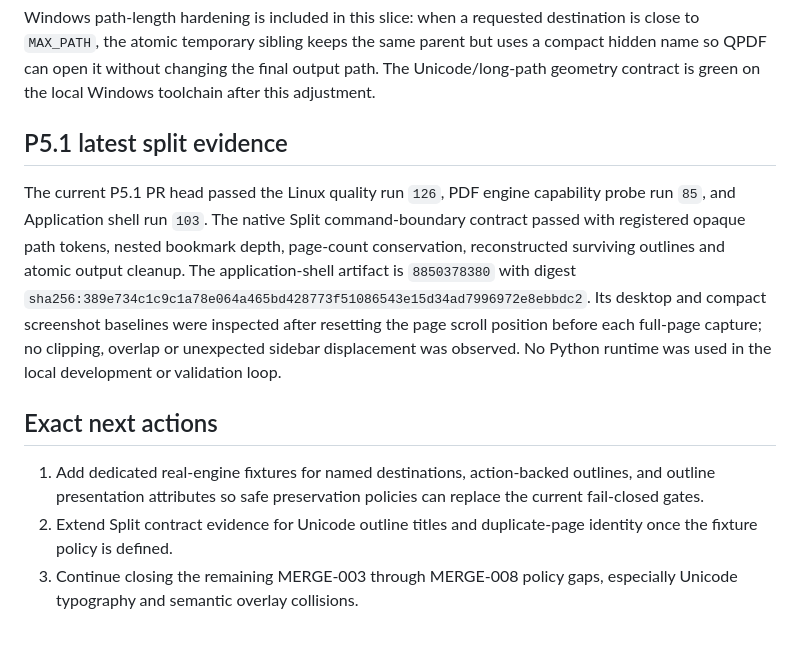
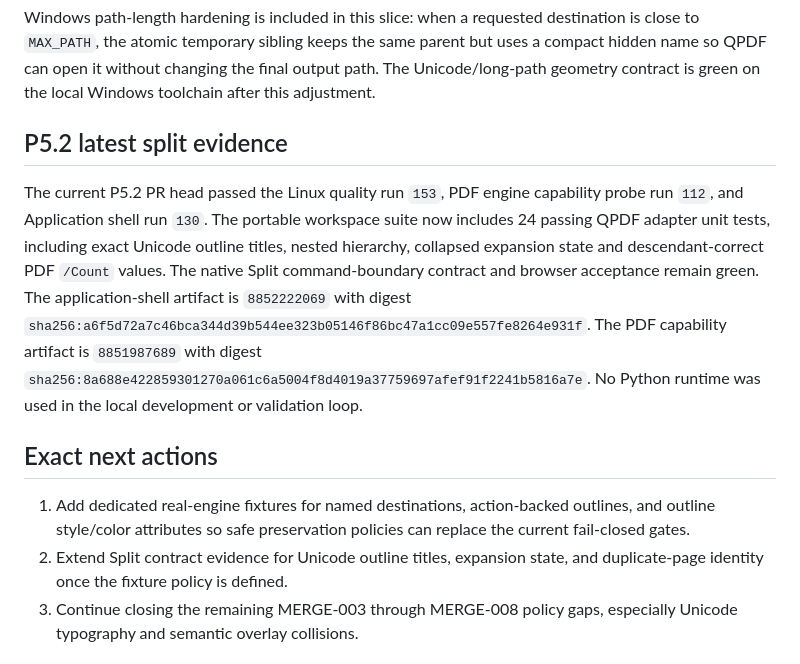
Before and after one commit to PME26Elvis/PincerPDF, a Markdown page: docs/PROJECT_STATE.md, the part around the change. Drawn GitHub-style.

Commit message:
Record P5.2 split metadata evidence

```diff
--- a/docs/PROJECT_STATE.md
+++ b/docs/PROJECT_STATE.md
@@ -529,26 +529,27 @@ same parent but uses a compact hidden name so QPDF can open it without changing
 the final output path. The Unicode/long-path geometry contract is green on the
 local Windows toolchain after this adjustment.
 
-## P5.1 latest split evidence
+## P5.2 latest split evidence
 
-The current P5.1 PR head passed the Linux quality run `126`, PDF engine
-capability probe run `85`, and Application shell run `103`. The native Split
-command-boundary contract passed with registered opaque path tokens, nested
-bookmark depth, page-count conservation, reconstructed surviving outlines and
-atomic output cleanup. The application-shell artifact is `8850378380` with
-digest `sha256:389e734c1c9c1a78e064a465bd428773f51086543e15d34ad7996972e8ebbdc2`.
-Its desktop and compact screenshot baselines were inspected after resetting
-the page scroll position before each full-page capture; no clipping, overlap or
-unexpected sidebar displacement was observed. No Python runtime was used in
-the local development or validation loop.
+The current P5.2 PR head passed the Linux quality run `153`, PDF engine
+capability probe run `112`, and Application shell run `130`. The portable
+workspace suite now includes 24 passing QPDF adapter unit tests, including
+exact Unicode outline titles, nested hierarchy, collapsed expansion state and
+descendant-correct PDF `/Count` values. The native Split command-boundary
+contract and browser acceptance remain green. The application-shell artifact
+is `8852222069` with digest
+`sha256:a6f5d72a7c46bca344d39b544ee323b05146f86bc47a1cc09e557fe8264e931f`.
+The PDF capability artifact is `8851987689` with digest
+`sha256:8a688e422859301270a061c6a5004f8d4019a37759697afef91f2241b5816a7e`.
+No Python runtime was used in the local development or validation loop.
 
 ## Exact next actions
 
 1. Add dedicated real-engine fixtures for named destinations, action-backed
-   outlines, and outline presentation attributes so safe preservation policies
+   outlines, and outline style/color attributes so safe preservation policies
    can replace the current fail-closed gates.
-2. Extend Split contract evidence for Unicode outline titles and duplicate-page
-   identity once the fixture policy is defined.
+2. Extend Split contract evidence for Unicode outline titles, expansion state,
+   and duplicate-page identity once the fixture policy is defined.
 3. Continue closing the remaining MERGE-003 through MERGE-008 policy gaps,
    especially Unicode typography and semantic overlay collisions.
 
```
